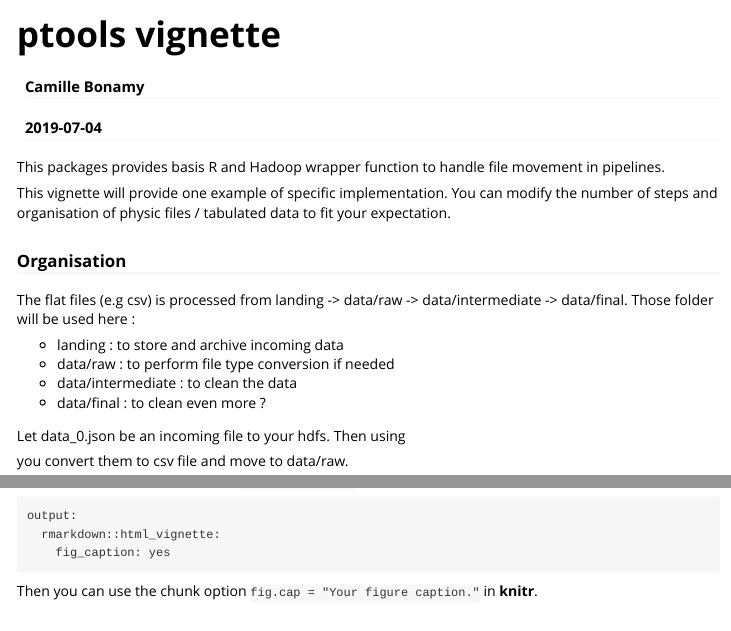
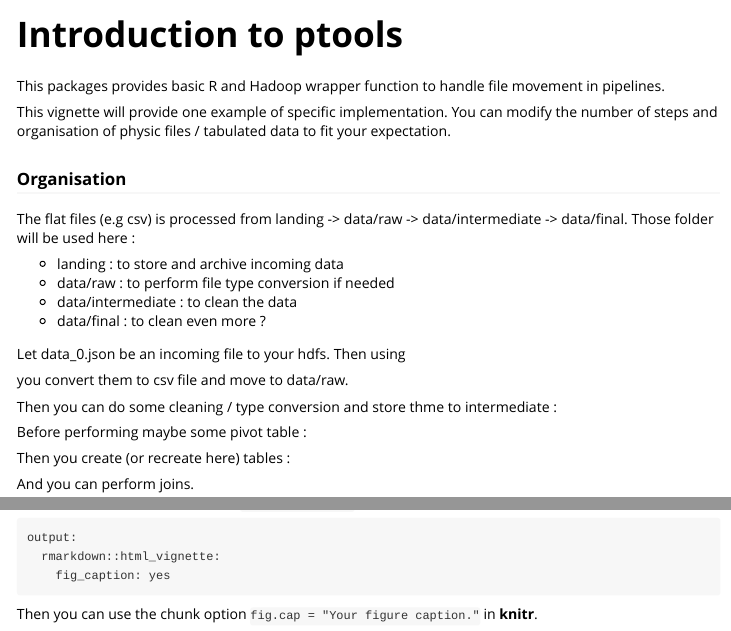
Before and after one commit to ND-open/ptools, an R Markdown document (vignettes/ptools.Rmd): the page in a window 1100 px wide, from its top, and a second part further down, joined at a grey line. Rendered offline with R 4.5, knitr and Pandoc, with nearby package versions.

````diff
--- a/vignettes/ptools.Rmd
+++ b/vignettes/ptools.Rmd
@@ -1,7 +1,5 @@
 ---
-title: "ptools vignette"
-author: "Camille Bonamy"
-date: "`r Sys.Date()`"
+title: "Introduction to ptools"
 output: rmarkdown::html_vignette
 vignette: >
   %\VignetteIndexEntry{Vignette Title}
@@ -17,7 +17,7 @@
 ```
 
 
-This packages provides basis R and Hadoop wrapper function to handle file movement in pipelines.
+This packages provides basic R and Hadoop wrapper function to handle file movement in pipelines.
 
 This vignette will provide one example of specific implementation. You can modify the number of steps and organisation of physic files / tabulated data to fit your expectation.
 
````
Also changed, not shown: vignettes/ptools.Rmd (2 more changed lines).
